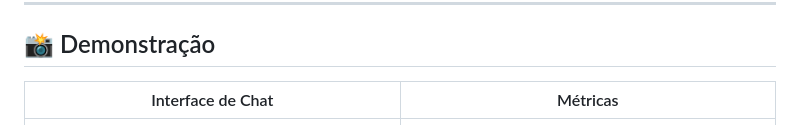
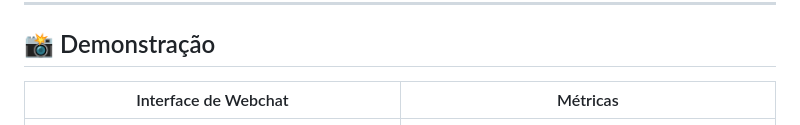
Before and after one commit to raphaelsette/chatbot-climaflow, a Markdown page: README.md, the part around the change. Rendered like a GitHub page.

```diff
--- a/README.md
+++ b/README.md
@@ -44,7 +44,7 @@ O **ClimaFlow** é uma solução de assistência meteorológica que une interfac
 
 ## 📸 Demonstração
 
-| Interface de Chat | Métricas |
+| Interface de Webchat | Métricas |
 | :---: | :---: |
 | <img src="./src/img/chat.png" width="400px"> | <img src="./src/img/metricas.png" width="400px"> |
 
```
